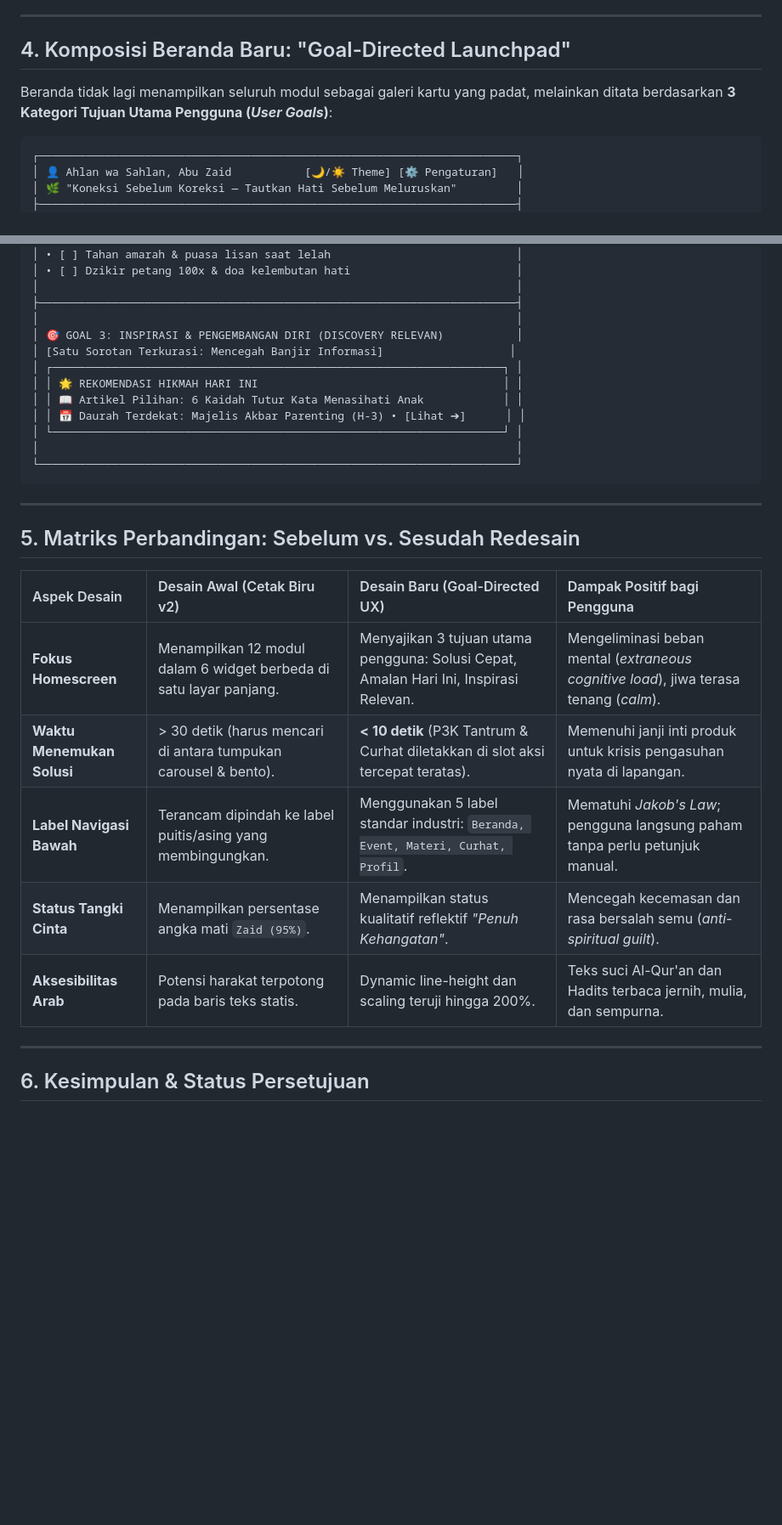
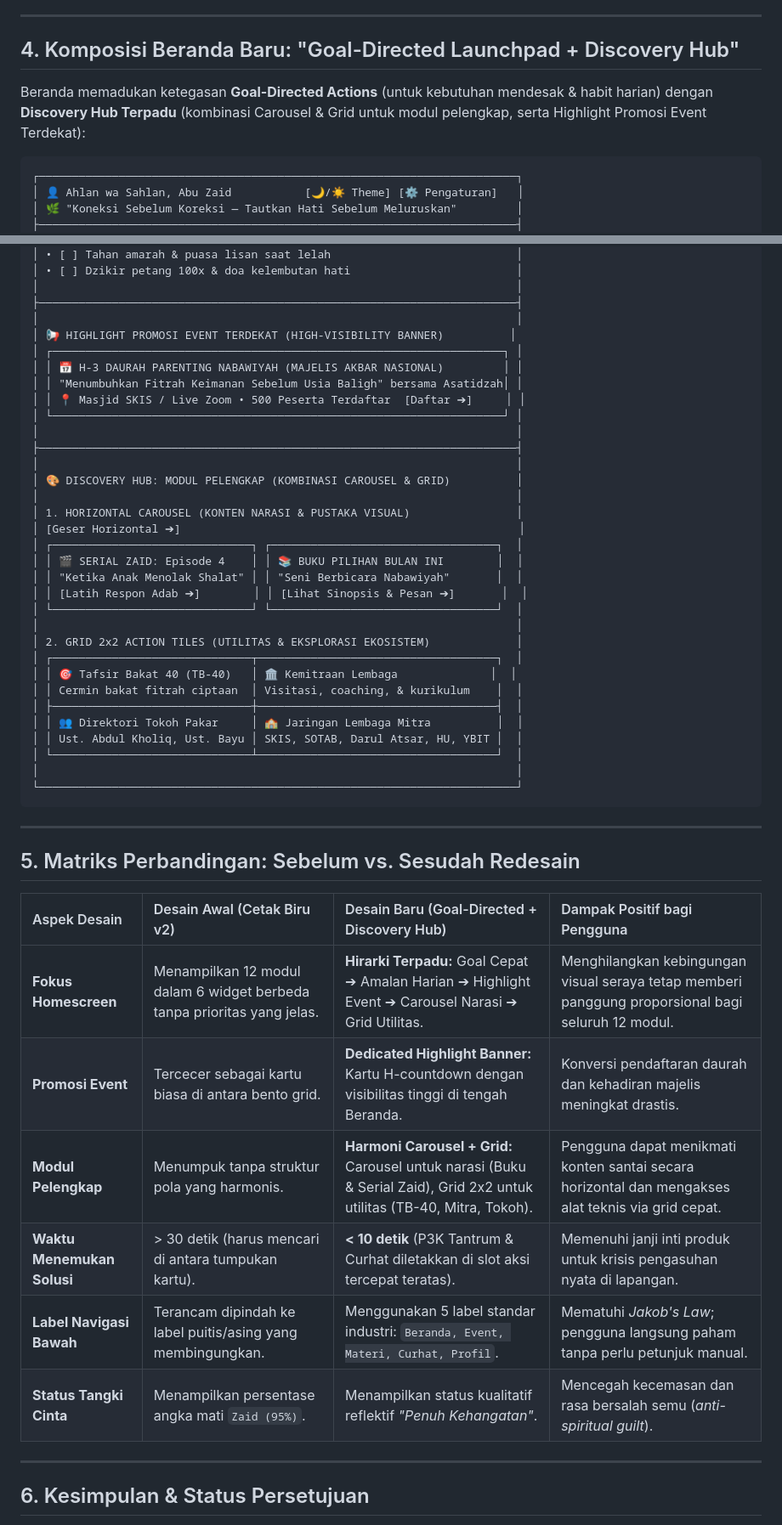
Before and after one commit to decaller/PKN-healing-mobile-app, a Markdown page: prototype/compile v2/EVALUASI_UX_DAN_GOAL_DIRECTED_REDESIGN.md, 2 parts joined by grey strips. Shown at 85% size. Rendered like a GitHub page; blank space fills up the shorter version.

Commit message:
docs(compile-v2): integrate Event Highlight and Carousel+Grid combination into Home composition

````diff
--- a/prototype/compile v2/EVALUASI_UX_DAN_GOAL_DIRECTED_REDESIGN.md
+++ b/prototype/compile v2/EVALUASI_UX_DAN_GOAL_DIRECTED_REDESIGN.md
@@ -79,9 +79,9 @@ Navigasi bilah bawah dipertahankan menggunakan **5 menu standar dengan label kon
 
 ---
 
-## 4. Komposisi Beranda Baru: "Goal-Directed Launchpad"
+## 4. Komposisi Beranda Baru: "Goal-Directed Launchpad + Discovery Hub"
 
-Beranda tidak lagi menampilkan seluruh modul sebagai galeri kartu yang padat, melainkan ditata berdasarkan **3 Kategori Tujuan Utama Pengguna (*User Goals*)**:
+Beranda memadukan ketegasan **Goal-Directed Actions** (untuk kebutuhan mendesak & habit harian) dengan **Discovery Hub Terpadu** (kombinasi Carousel & Grid untuk modul pelengkap, serta Highlight Promosi Event Terdekat):
 
 ```
 ┌────────────────────────────────────────────────────────────────────────┐
@@ -109,13 +109,33 @@ Beranda tidak lagi menampilkan seluruh modul sebagai galeri kartu yang padat, me
 │                                                                        │
 ├────────────────────────────────────────────────────────────────────────┤
 │                                                                        │
-│ 🎯 GOAL 3: INSPIRASI & PENGEMBANGAN DIRI (DISCOVERY RELEVAN)           │
-│ [Satu Sorotan Terkurasi: Mencegah Banjir Informasi]                   │
+│ 📢 HIGHLIGHT PROMOSI EVENT TERDEKAT (HIGH-VISIBILITY BANNER)          │
 │ ┌────────────────────────────────────────────────────────────────────┐ │
-│ │ 🌟 REKOMENDASI HIKMAH HARI INI                                     │ │
-│ │ 📖 Artikel Pilihan: 6 Kaidah Tutur Kata Menasihati Anak            │ │
-│ │ 📅 Daurah Terdekat: Majelis Akbar Parenting (H-3) • [Lihat ➔]      │ │
+│ │ 📅 H-3 DAURAH PARENTING NABAWIYAH (MAJELIS AKBAR NASIONAL)         │ │
+│ │ "Menumbuhkan Fitrah Keimanan Sebelum Usia Baligh" bersama Asatidzah│ │
+│ │ 📍 Masjid SKIS / Live Zoom • 500 Peserta Terdaftar  [Daftar ➔]     │ │
 │ └────────────────────────────────────────────────────────────────────┘ │
+│                                                                        │
+├────────────────────────────────────────────────────────────────────────┤
+│                                                                        │
+│ 🎨 DISCOVERY HUB: MODUL PELENGKAP (KOMBINASI CAROUSEL & GRID)          │
+│                                                                        │
+│ 1. HORIZONTAL CAROUSEL (KONTEN NARASI & PUSTAKA VISUAL)                │
+│ [Geser Horizontal ➔]                                                   │
+│ ┌──────────────────────────────┐ ┌──────────────────────────────────┐  │
+│ │ 🎬 SERIAL ZAID: Episode 4    │ │ 📚 BUKU PILIHAN BULAN INI        │  │
+│ │ "Ketika Anak Menolak Shalat" │ │ "Seni Berbicara Nabawiyah"       │  │
+│ │ [Latih Respon Adab ➔]        │ │ [Lihat Sinopsis & Pesan ➔]       │  │
+│ └──────────────────────────────┘ └──────────────────────────────────┘  │
+│                                                                        │
+│ 2. GRID 2x2 ACTION TILES (UTILITAS & EKSPLORASI EKOSISTEM)             │
+│ ┌──────────────────────────────┬────────────────────────────────────┐  │
+│ │ 🎯 Tafsir Bakat 40 (TB-40)   │ 🏛️ Kemitraan Lembaga              │  │
+│ │ Cermin bakat fitrah ciptaan  │ Visitasi, coaching, & kurikulum    │  │
+│ ├──────────────────────────────┼────────────────────────────────────┤  │
+│ │ 👥 Direktori Tokoh Pakar     │ 🏫 Jaringan Lembaga Mitra          │  │
+│ │ Ust. Abdul Kholiq, Ust. Bayu │ SKIS, SOTAB, Darul Atsar, HU, YBIT │  │
+│ └──────────────────────────────┴────────────────────────────────────┘  │
 │                                                                        │
 └────────────────────────────────────────────────────────────────────────┘
 ```
@@ -124,13 +144,14 @@ Beranda tidak lagi menampilkan seluruh modul sebagai galeri kartu yang padat, me
 
 ## 5. Matriks Perbandingan: Sebelum vs. Sesudah Redesain
 
-| Aspek Desain | Desain Awal (Cetak Biru v2) | Desain Baru (Goal-Directed UX) | Dampak Positif bagi Pengguna |
+| Aspek Desain | Desain Awal (Cetak Biru v2) | Desain Baru (Goal-Directed + Discovery Hub) | Dampak Positif bagi Pengguna |
 | :--- | :--- | :--- | :--- |
-| **Fokus Homescreen** | Menampilkan 12 modul dalam 6 widget berbeda di satu layar panjang. | Menyajikan 3 tujuan utama pengguna: Solusi Cepat, Amalan Hari Ini, Inspirasi Relevan. | Mengeliminasi beban mental (*extraneous cognitive load*), jiwa terasa tenang (*calm*). |
-| **Waktu Menemukan Solusi** | > 30 detik (harus mencari di antara tumpukan carousel & bento). | **< 10 detik** (P3K Tantrum & Curhat diletakkan di slot aksi tercepat teratas). | Memenuhi janji inti produk untuk krisis pengasuhan nyata di lapangan. |
+| **Fokus Homescreen** | Menampilkan 12 modul dalam 6 widget berbeda tanpa prioritas yang jelas. | **Hirarki Terpadu:** Goal Cepat ➔ Amalan Harian ➔ Highlight Event ➔ Carousel Narasi ➔ Grid Utilitas. | Menghilangkan kebingungan visual seraya tetap memberi panggung proporsional bagi seluruh 12 modul. |
+| **Promosi Event** | Tercecer sebagai kartu biasa di antara bento grid. | **Dedicated Highlight Banner:** Kartu H-countdown dengan visibilitas tinggi di tengah Beranda. | Konversi pendaftaran daurah dan kehadiran majelis meningkat drastis. |
+| **Modul Pelengkap** | Menumpuk tanpa struktur pola yang harmonis. | **Harmoni Carousel + Grid:** Carousel untuk narasi (Buku & Serial Zaid), Grid 2x2 untuk utilitas (TB-40, Mitra, Tokoh). | Pengguna dapat menikmati konten santai secara horizontal dan mengakses alat teknis via grid cepat. |
+| **Waktu Menemukan Solusi** | > 30 detik (harus mencari di antara tumpukan kartu). | **< 10 detik** (P3K Tantrum & Curhat diletakkan di slot aksi tercepat teratas). | Memenuhi janji inti produk untuk krisis pengasuhan nyata di lapangan. |
 | **Label Navigasi Bawah** | Terancam dipindah ke label puitis/asing yang membingungkan. | Menggunakan 5 label standar industri: `Beranda, Event, Materi, Curhat, Profil`. | Mematuhi *Jakob's Law*; pengguna langsung paham tanpa perlu petunjuk manual. |
 | **Status Tangki Cinta** | Menampilkan persentase angka mati `Zaid (95%)`. | Menampilkan status kualitatif reflektif *"Penuh Kehangatan"*. | Mencegah kecemasan dan rasa bersalah semu (*anti-spiritual guilt*). |
-| **Aksesibilitas Arab** | Potensi harakat terpotong pada baris teks statis. | Dynamic line-height dan scaling teruji hingga 200%. | Teks suci Al-Qur'an dan Hadits terbaca jernih, mulia, dan sempurna. |
 
 ---
 
````
